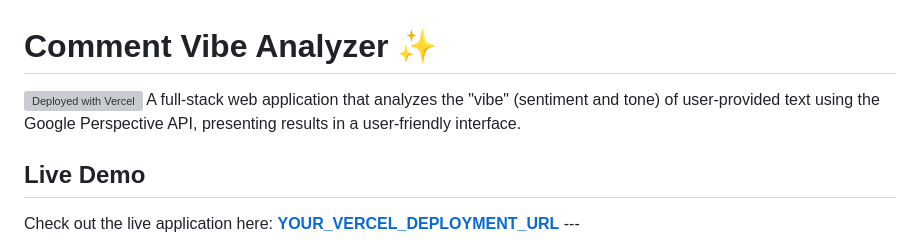
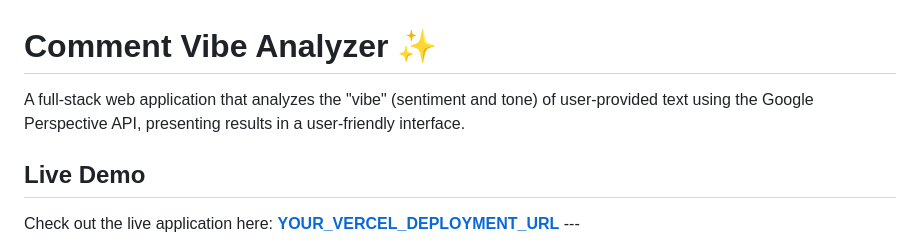
Before and after one commit to abdullah-ghaffar/Comment-Vibe-Analyzer, a Markdown page: README.md, the part around the change. Drawn GitHub-style; grey boxes are pictures that could not be loaded.

```diff
--- a/README.md
+++ b/README.md
@@ -1,6 +1,6 @@
 # Comment Vibe Analyzer ✨
 
-[![Deployed with Vercel](https://vercel.com/button)](YOUR_VERCEL_DEPLOYMENT_URL) A full-stack web application that analyzes the "vibe" (sentiment and tone) of user-provided text using the Google Perspective API, presenting results in a user-friendly interface.
+A full-stack web application that analyzes the "vibe" (sentiment and tone) of user-provided text using the Google Perspective API, presenting results in a user-friendly interface.
 
 
 
```
